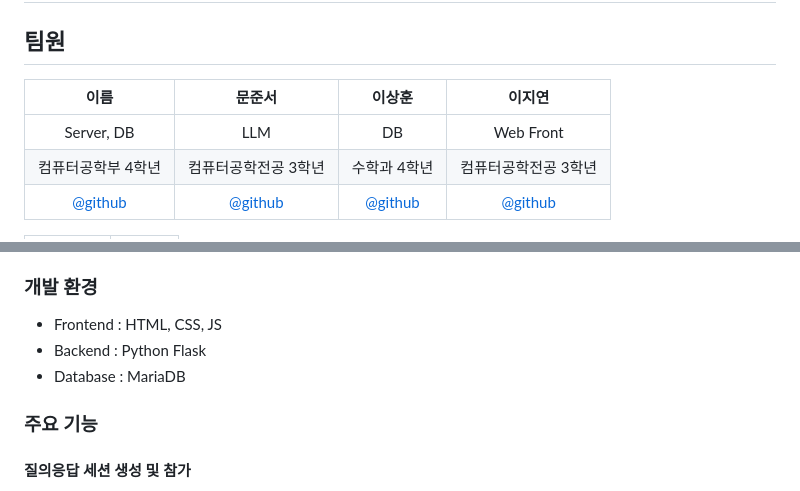
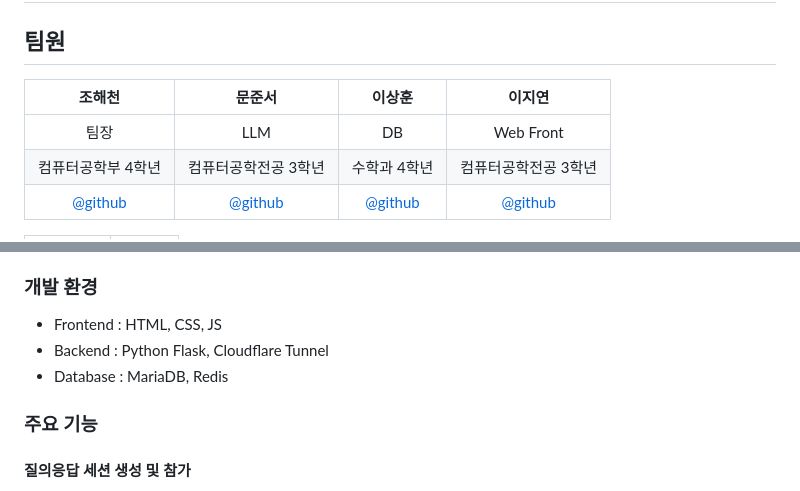
Before and after one commit to dasfaf4464/JAMES, a Markdown page: README.md, 2 parts joined by grey strips. Drawn GitHub-style.

```diff
--- a/README.md
+++ b/README.md
@@ -2,9 +2,9 @@
 ## <b>JAMES(Junchul and Miracle Extreme Students)
 
 ## 팀원
-|이름|문준서|이상훈|이지연|
+|조해천|문준서|이상훈|이지연|
 |:---:|:---:|:---:|:---:|
-|Server, DB|LLM|DB|Web Front|
+|팀장|LLM|DB|Web Front|
 |컴퓨터공학부 4학년|컴퓨터공학전공 3학년|수학과 4학년|컴퓨터공학전공 3학년|
 |[@github](https://www.github.com/dasfaf4464)|[@github](https://www.github.com/odpd09091)|[@github](https://www.github.com/KGU-LSH)|[@github](https://www.github.com/leejiyeoniya)|
 
@@ -19,8 +19,8 @@
 
 ### 개발 환경
 - Frontend : HTML, CSS, JS
-- Backend : Python Flask
-- Database : MariaDB
+- Backend : Python Flask, Cloudflare Tunnel
+- Database : MariaDB, Redis
 
 ### 주요 기능
 
```
Also changed, not shown: other parts of README.md (+1 -1 lines).
